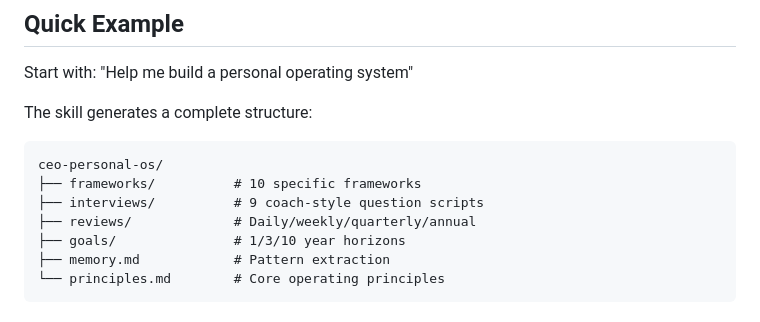
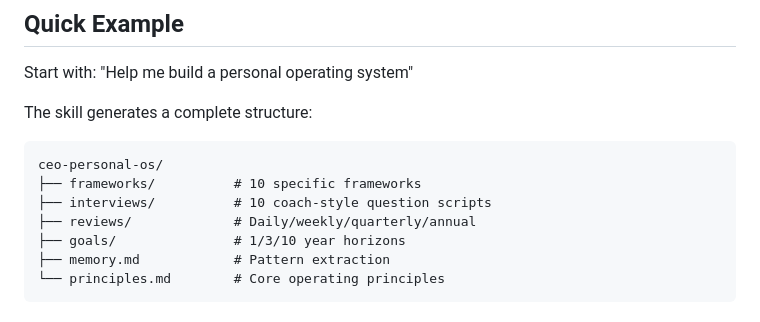
Before and after one commit to 2389-research/claude-plugins, a Markdown page: ceo-personal-os/README.md, the part around the change. GitHub-like rendering.

````diff
--- a/ceo-personal-os/README.md
+++ b/ceo-personal-os/README.md
@@ -37,7 +37,7 @@ The skill generates a complete structure:
 ```
 ceo-personal-os/
 ├── frameworks/          # 10 specific frameworks
-├── interviews/          # 9 coach-style question scripts
+├── interviews/          # 10 coach-style question scripts
 ├── reviews/             # Daily/weekly/quarterly/annual
 ├── goals/               # 1/3/10 year horizons
 ├── memory.md            # Pattern extraction
````
Also changed, not shown: ceo-personal-os/CLAUDE.md (+2 -1 lines), ceo-personal-os/skills/SKILL.md (+48 -2 lines).
